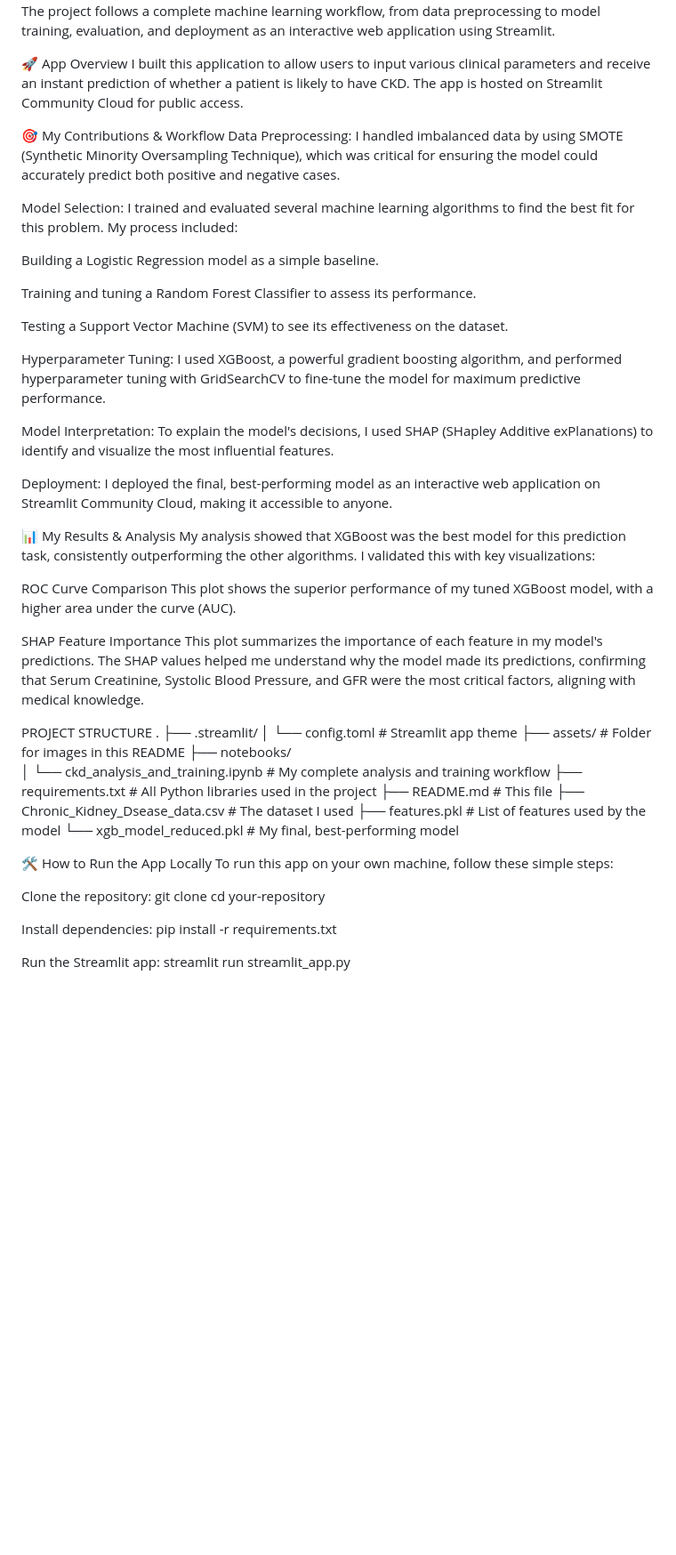
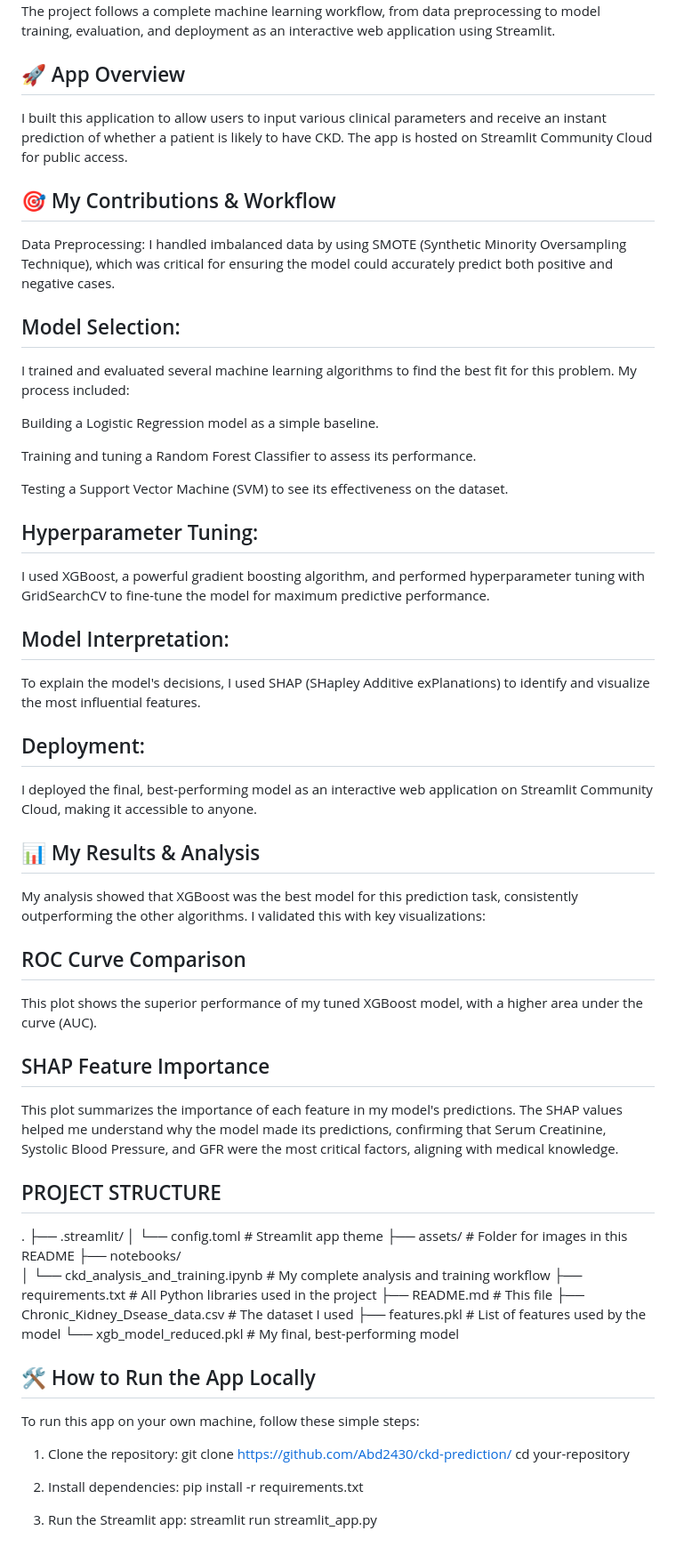
Before and after one commit to Abd2430/CKD-prediction-using-XGBoost, a Markdown page: readme.md, the part around one of its changes. Shown at 89% size. Drawn GitHub-style; blank space fills up the shorter version.

```diff
--- a/readme.md
+++ b/readme.md
@@ -4,13 +4,14 @@ I developed this project to build and deploy a machine learning model for predic
 
 The project follows a complete machine learning workflow, from data preprocessing to model training, evaluation, and deployment as an interactive web application using Streamlit.
 
-🚀 App Overview
+## 🚀 App Overview
 I built this application to allow users to input various clinical parameters and receive an instant prediction of whether a patient is likely to have CKD. The app is hosted on Streamlit Community Cloud for public access.
 
-🎯 My Contributions & Workflow
+## 🎯 My Contributions & Workflow
 Data Preprocessing: I handled imbalanced data by using SMOTE (Synthetic Minority Oversampling Technique), which was critical for ensuring the model could accurately predict both positive and negative cases.
 
-Model Selection: I trained and evaluated several machine learning algorithms to find the best fit for this problem. My process included:
+## Model Selection:
+I trained and evaluated several machine learning algorithms to find the best fit for this problem. My process included:
 
 Building a Logistic Regression model as a simple baseline.
 
@@ -18,23 +19,26 @@ Training and tuning a Random Forest Classifier to assess its performance.
 
 Testing a Support Vector Machine (SVM) to see its effectiveness on the dataset.
 
-Hyperparameter Tuning: I used XGBoost, a powerful gradient boosting algorithm, and performed hyperparameter tuning with GridSearchCV to fine-tune the model for maximum predictive performance.
+## Hyperparameter Tuning:
+I used XGBoost, a powerful gradient boosting algorithm, and performed hyperparameter tuning with GridSearchCV to fine-tune the model for maximum predictive performance.
 
-Model Interpretation: To explain the model's decisions, I used SHAP (SHapley Additive exPlanations) to identify and visualize the most influential features.
+## Model Interpretation:
+To explain the model's decisions, I used SHAP (SHapley Additive exPlanations) to identify and visualize the most influential features.
 
-Deployment: I deployed the final, best-performing model as an interactive web application on Streamlit Community Cloud, making it accessible to anyone.
+## Deployment:
+I deployed the final, best-performing model as an interactive web application on Streamlit Community Cloud, making it accessible to anyone.
 
-📊 My Results & Analysis
+## 📊 My Results & Analysis
 My analysis showed that XGBoost was the best model for this prediction task, consistently outperforming the other algorithms. I validated this with key visualizations:
 
-ROC Curve Comparison
+## ROC Curve Comparison
 This plot shows the superior performance of my tuned XGBoost model, with a higher area under the curve (AUC).
 
-SHAP Feature Importance
+## SHAP Feature Importance
 This plot summarizes the importance of each feature in my model's predictions. The SHAP values helped me understand why the model made its predictions, confirming that Serum Creatinine, Systolic Blood Pressure, and GFR were the most critical factors, aligning with medical knowledge.
 
 
-PROJECT STRUCTURE
+## PROJECT STRUCTURE
 .
 ├── .streamlit/
 │   └── config.toml           # Streamlit app theme
@@ -48,15 +52,15 @@ PROJECT STRUCTURE
 └── xgb_model_reduced.pkl     # My final, best-performing model
 
 
-🛠️ How to Run the App Locally
+## 🛠️ How to Run the App Locally
 To run this app on your own machine, follow these simple steps:
 
-Clone the repository:
-git clone
-cd your-repository
+1. Clone the repository:
+   git clone https://github.com/Abd2430/ckd-prediction/
+   cd your-repository
 
-Install dependencies:
-pip install -r requirements.txt
+2. Install dependencies:
+   pip install -r requirements.txt
 
-Run the Streamlit app:
-streamlit run streamlit_app.py
+3. Run the Streamlit app:
+   streamlit run streamlit_app.py
```
Also changed, not shown: other parts of readme.md (+1 -1 lines).
